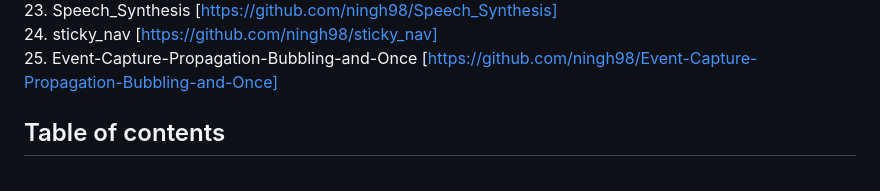
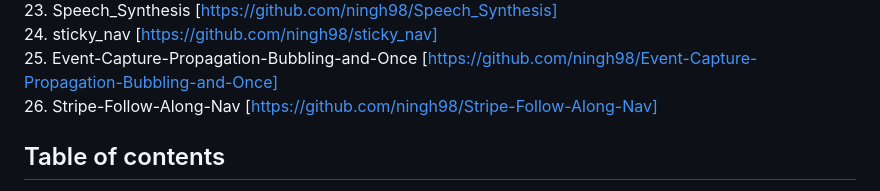
Before and after one commit to ningh98/js30, a Markdown page: README.md, the part around the change. Rendered like a GitHub page.

```diff
--- a/README.md
+++ b/README.md
@@ -26,6 +26,7 @@ This is a 30-days javascript grinding
 23. Speech_Synthesis [https://github.com/ningh98/Speech_Synthesis]
 24. sticky_nav [https://github.com/ningh98/sticky_nav]
 25. Event-Capture-Propagation-Bubbling-and-Once [https://github.com/ningh98/Event-Capture-Propagation-Bubbling-and-Once]
+26. Stripe-Follow-Along-Nav [https://github.com/ningh98/Stripe-Follow-Along-Nav]
 
 ## Table of contents
 
```
